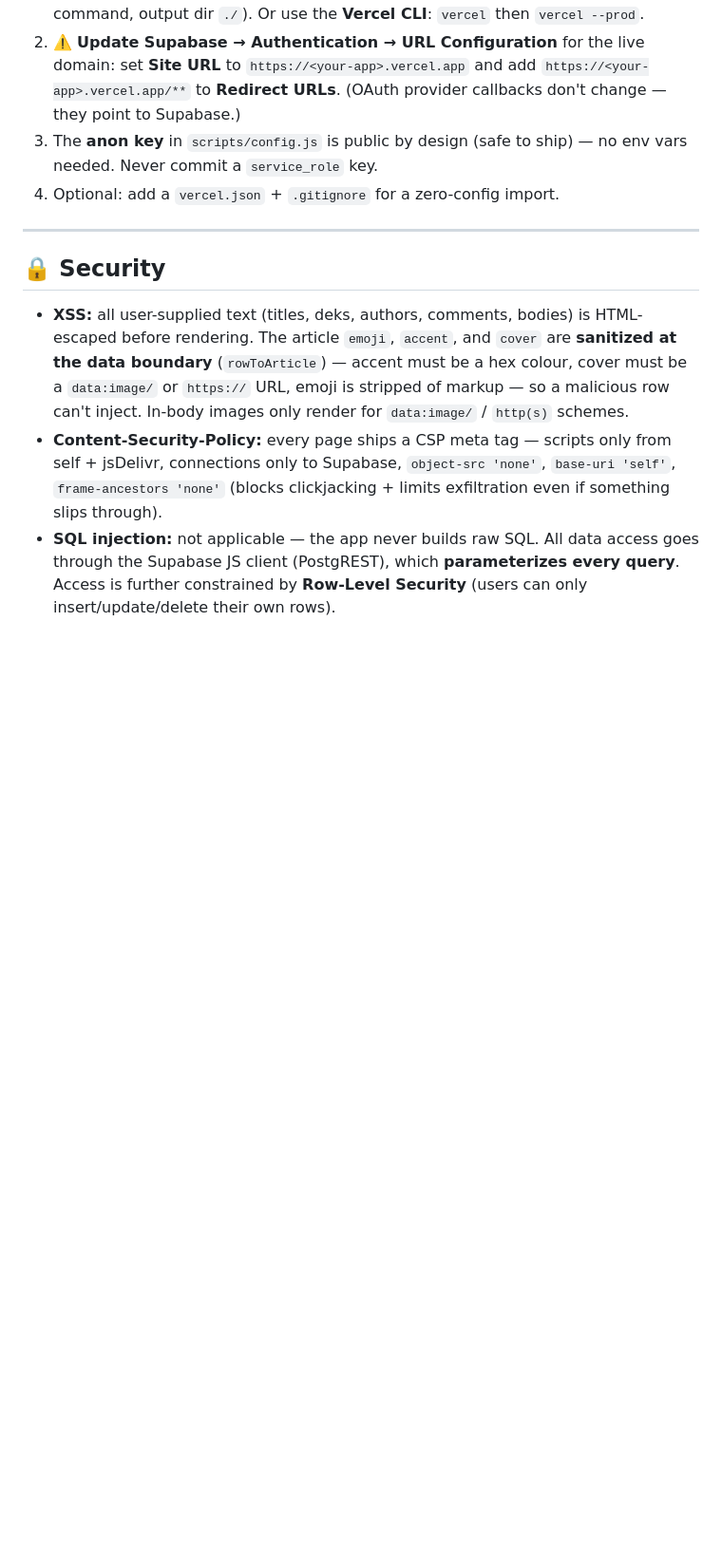
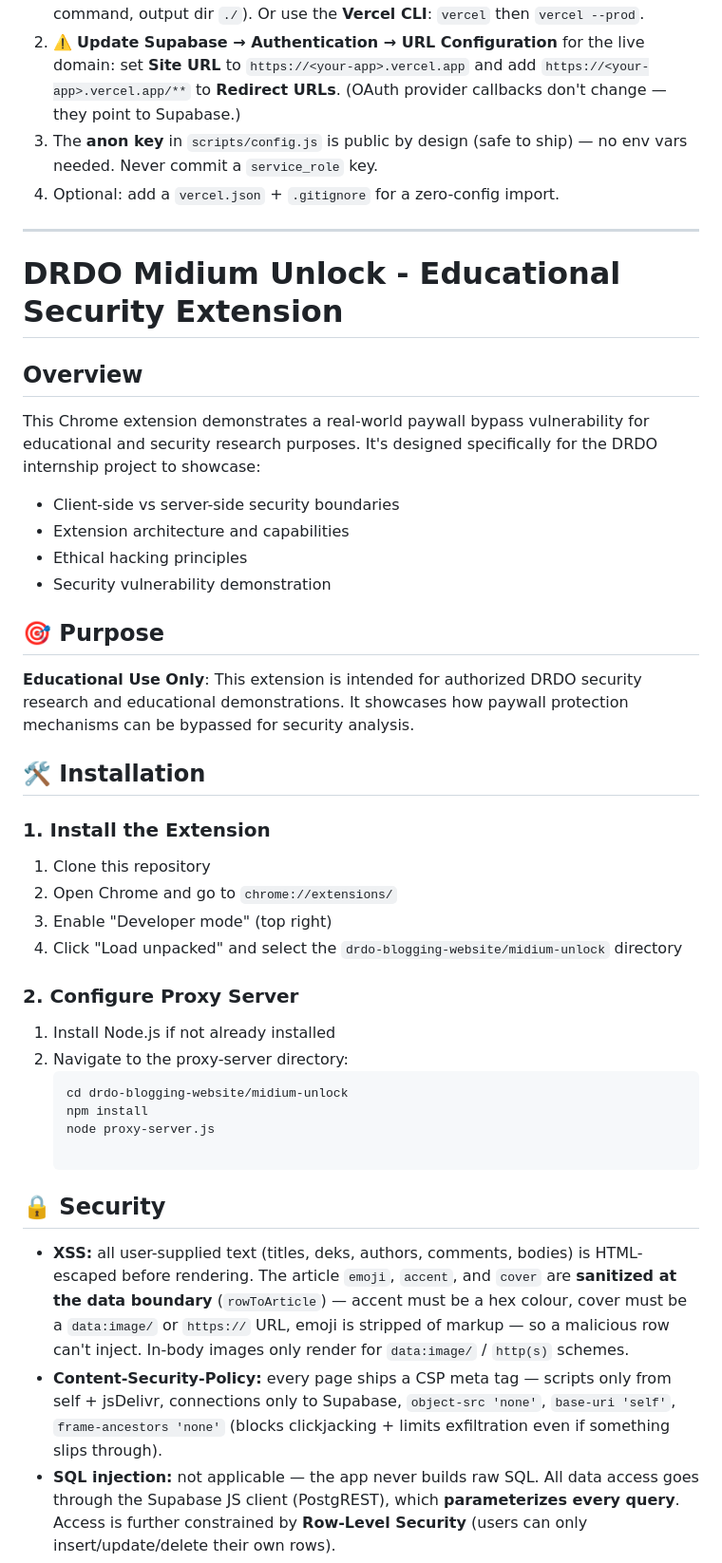
Before and after one commit to Sujal-prasad/drdo_blogging_website, a Markdown page: README.md, the part around the change. Shown at 95% size. Rendered like a GitHub page; blank space fills up the shorter version.

Commit message:
docs: update README with security research context and extension guide
Expands project documentation to include the security research
findings, the Midium Unlock Chrome extension, proxy server setup,
and links to vulnerability reports and exploitation steps.

````diff
--- a/README.md
+++ b/README.md
@@ -228,6 +228,38 @@ The site is fully static, so Vercel deploys it with **no build step**:
 4. Optional: add a `vercel.json` + `.gitignore` for a zero-config import.
 
 ---
+# DRDO Midium Unlock - Educational Security Extension
+
+## Overview
+
+This Chrome extension demonstrates a real-world paywall bypass vulnerability for educational and security research purposes. It's designed specifically for the DRDO internship project to showcase:
+
+- Client-side vs server-side security boundaries
+- Extension architecture and capabilities
+- Ethical hacking principles
+- Security vulnerability demonstration
+
+## 🎯 Purpose
+
+**Educational Use Only**: This extension is intended for authorized DRDO security research and educational demonstrations. It showcases how paywall protection mechanisms can be bypassed for security analysis.
+
+## 🛠️ Installation
+
+### 1. Install the Extension
+
+1. Clone this repository
+2. Open Chrome and go to `chrome://extensions/`
+3. Enable "Developer mode" (top right)
+4. Click "Load unpacked" and select the `drdo-blogging-website/midium-unlock` directory
+
+### 2. Configure Proxy Server
+
+1. Install Node.js if not already installed
+2. Navigate to the proxy-server directory:
+   ```bash
+   cd drdo-blogging-website/midium-unlock
+   npm install
+   node proxy-server.js
 
 ## 🔒 Security
 
````
